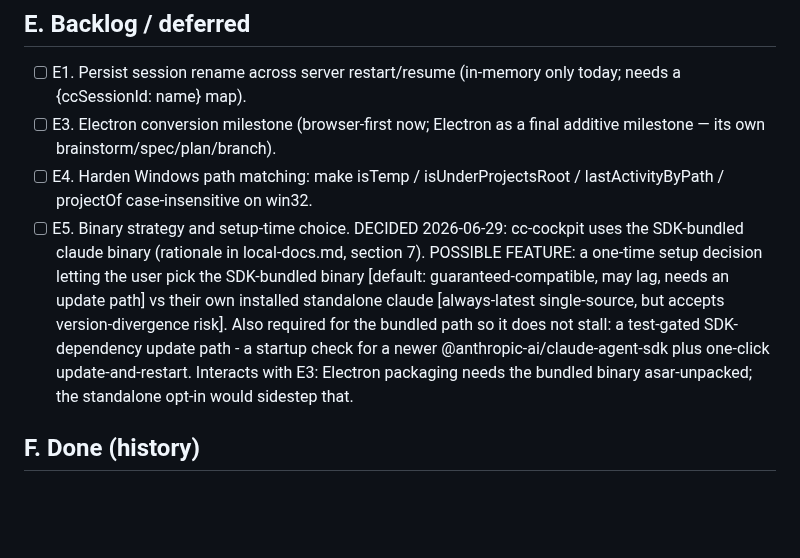
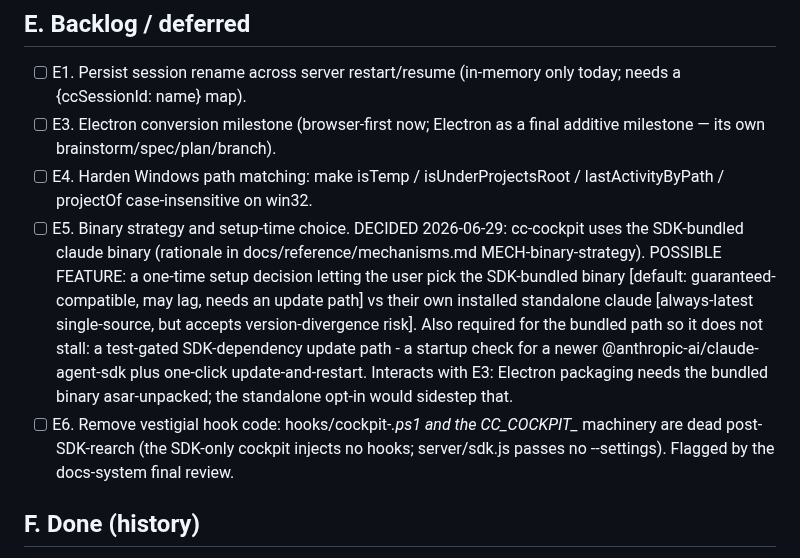
Before and after one commit to TiHerbatka/cc-cockpit, a Markdown page: TODO.md, the part around one of its changes. Drawn GitHub-style; blank space fills up the shorter version.

Commit message:
docs(todo): close I1 and I3 (docs system done); add E6 hook-cleanup; repoint E5 to mechanisms.md

```diff
--- a/TODO.md
+++ b/TODO.md
@@ -69,7 +69,8 @@ Built on `feat/gui-mode` this session (specs/plans under `docs/superpowers/{spec
 - [ ] E1. Persist session rename across server restart/resume (in-memory only today; needs a {ccSessionId: name} map).
 - [ ] E3. Electron conversion milestone (browser-first now; Electron as a final additive milestone — its own brainstorm/spec/plan/branch).
 - [ ] E4. Harden Windows path matching: make isTemp / isUnderProjectsRoot / lastActivityByPath / projectOf case-insensitive on win32.
-- [ ] E5. Binary strategy and setup-time choice. DECIDED 2026-06-29: cc-cockpit uses the SDK-bundled claude binary (rationale in local-docs.md, section 7). POSSIBLE FEATURE: a one-time setup decision letting the user pick the SDK-bundled binary [default: guaranteed-compatible, may lag, needs an update path] vs their own installed standalone claude [always-latest single-source, but accepts version-divergence risk]. Also required for the bundled path so it does not stall: a test-gated SDK-dependency update path - a startup check for a newer @anthropic-ai/claude-agent-sdk plus one-click update-and-restart. Interacts with E3: Electron packaging needs the bundled binary asar-unpacked; the standalone opt-in would sidestep that.
+- [ ] E5. Binary strategy and setup-time choice. DECIDED 2026-06-29: cc-cockpit uses the SDK-bundled claude binary (rationale in docs/reference/mechanisms.md MECH-binary-strategy). POSSIBLE FEATURE: a one-time setup decision letting the user pick the SDK-bundled binary [default: guaranteed-compatible, may lag, needs an update path] vs their own installed standalone claude [always-latest single-source, but accepts version-divergence risk]. Also required for the bundled path so it does not stall: a test-gated SDK-dependency update path - a startup check for a newer @anthropic-ai/claude-agent-sdk plus one-click update-and-restart. Interacts with E3: Electron packaging needs the bundled binary asar-unpacked; the standalone opt-in would sidestep that.
+- [ ] E6. Remove vestigial hook code: hooks/cockpit-*.ps1 and the CC_COCKPIT_* machinery are dead post-SDK-rearch (the SDK-only cockpit injects no hooks; server/sdk.js passes no --settings). Flagged by the docs-system final review.
 
 ## F. Done (history)
 
```
Also changed, not shown: other parts of TODO.md (+5 -5 lines).
